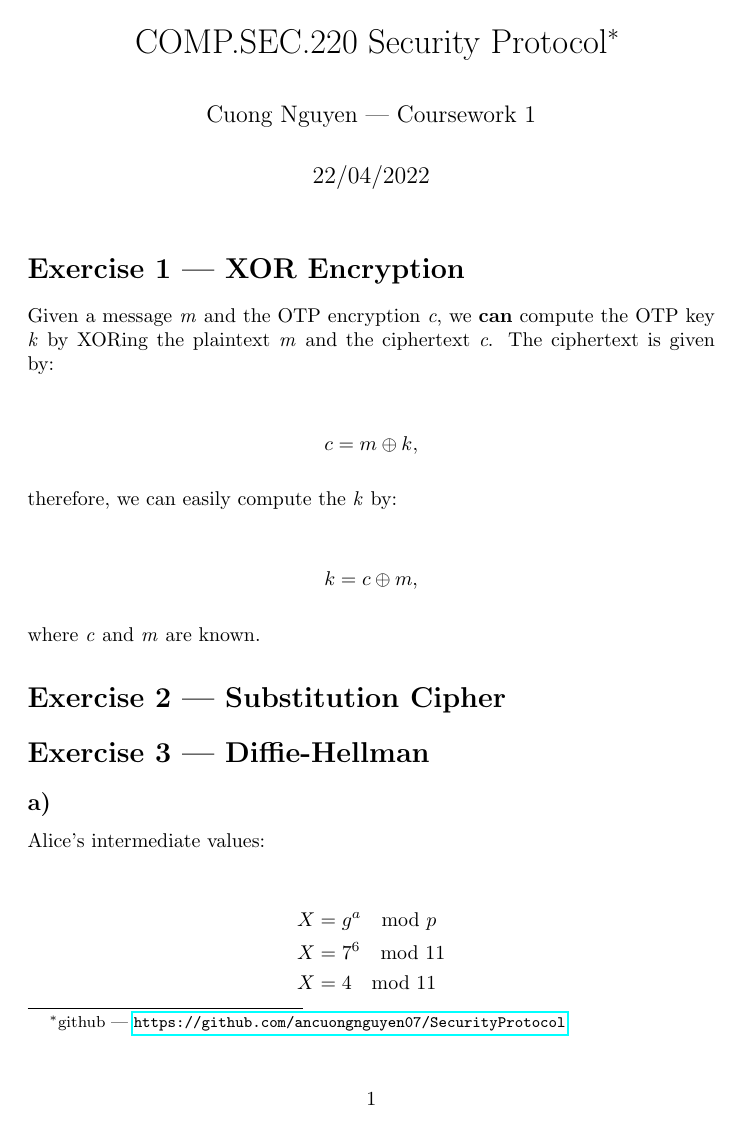
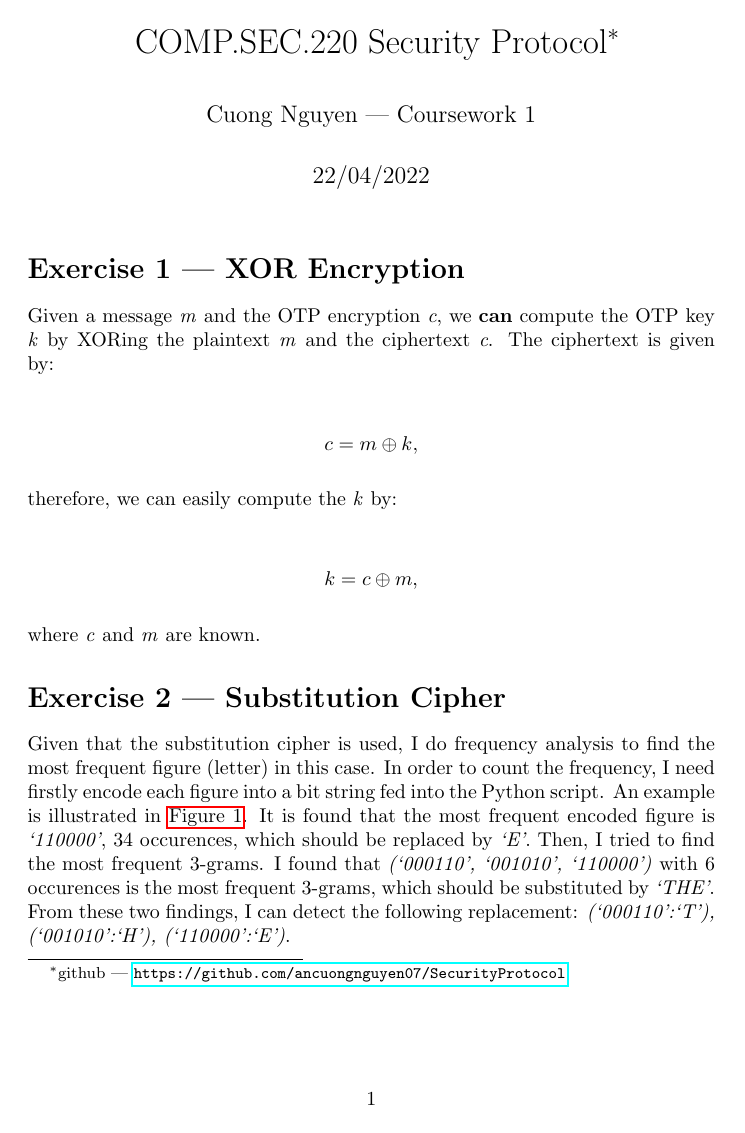
Before and after one commit to ancuongnguyen07/SecurityProtocol, a LaTeX document (coursework1/answer_sheet.tex, which reads coursework1/tex/exercise2.tex): page 1 of 15 before the commit and page 1 of 16 after it. Compiled offline with pdfLaTeX.

Commit message:
[coursework1] final report done

```diff
--- /dev/null
+++ b/coursework1/tex/exercise2.tex
@@ -0,0 +1,9 @@
+Given that the substitution cipher is used, I do frequency analysis to find
+the most frequent figure (letter) in this case. In order to count the frequency,
+I need firstly encode each figure into a bit string fed into the Python script.
+An example is illustrated in \autoref{fig:encode_bits}. It is found that the
+most frequent encoded figure is \emph{`110000'}, 34 occurences, which should be
+replaced by \emph{`E'}. Then, I tried to find the most frequent 3-grams. I found that
+\emph{(`000110', `001010', `110000')} with 6 occurences is the most frequent 3-grams,
+which should be substituted by \emph{`THE'}. From these two findings, I can detect
+the following replacement: \emph{(`000110':`T'), (`001010':`H'), (`110000':`E')}.
```
Also changed, not shown: coursework1/answer_sheet.tex (+1 -0 lines), coursework1/figures/encoded_figure.png (added), coursework1/tex/exercise2.tex (7 more changed lines), 1 other file.
